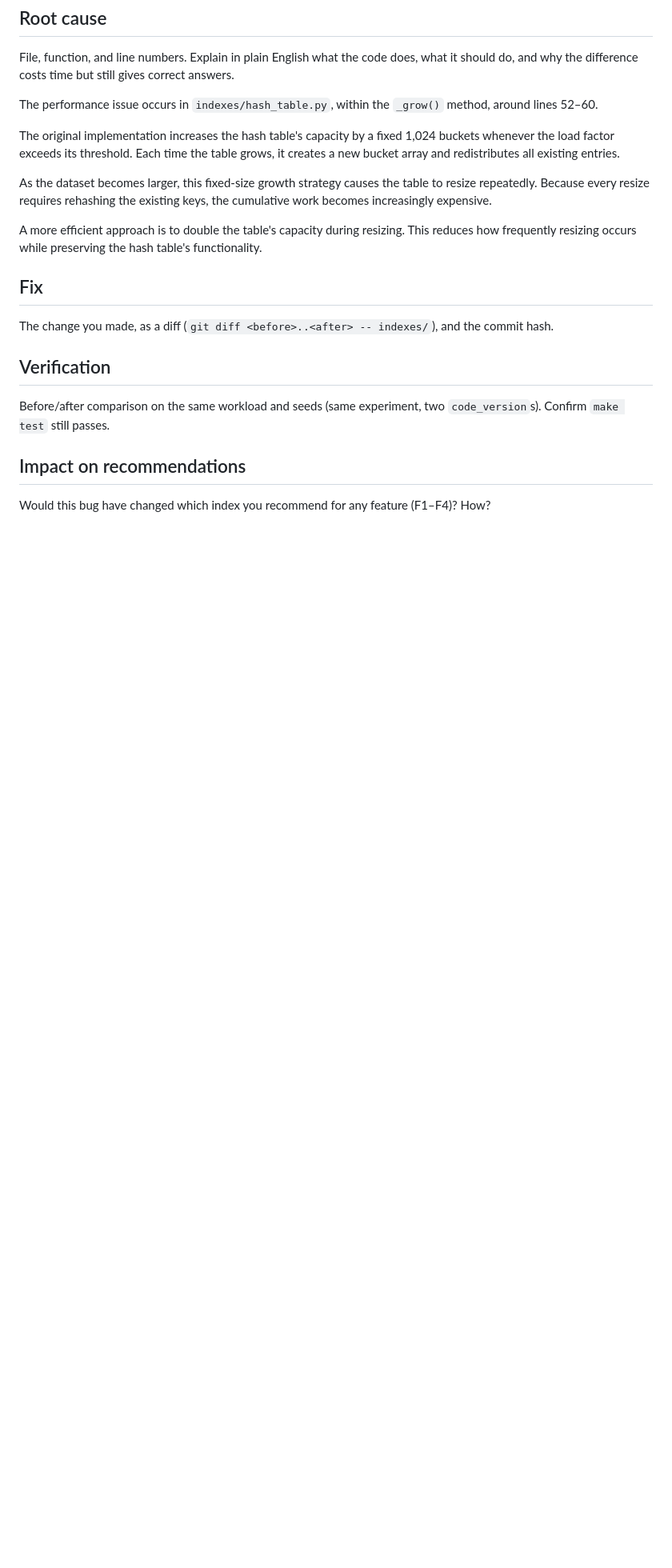
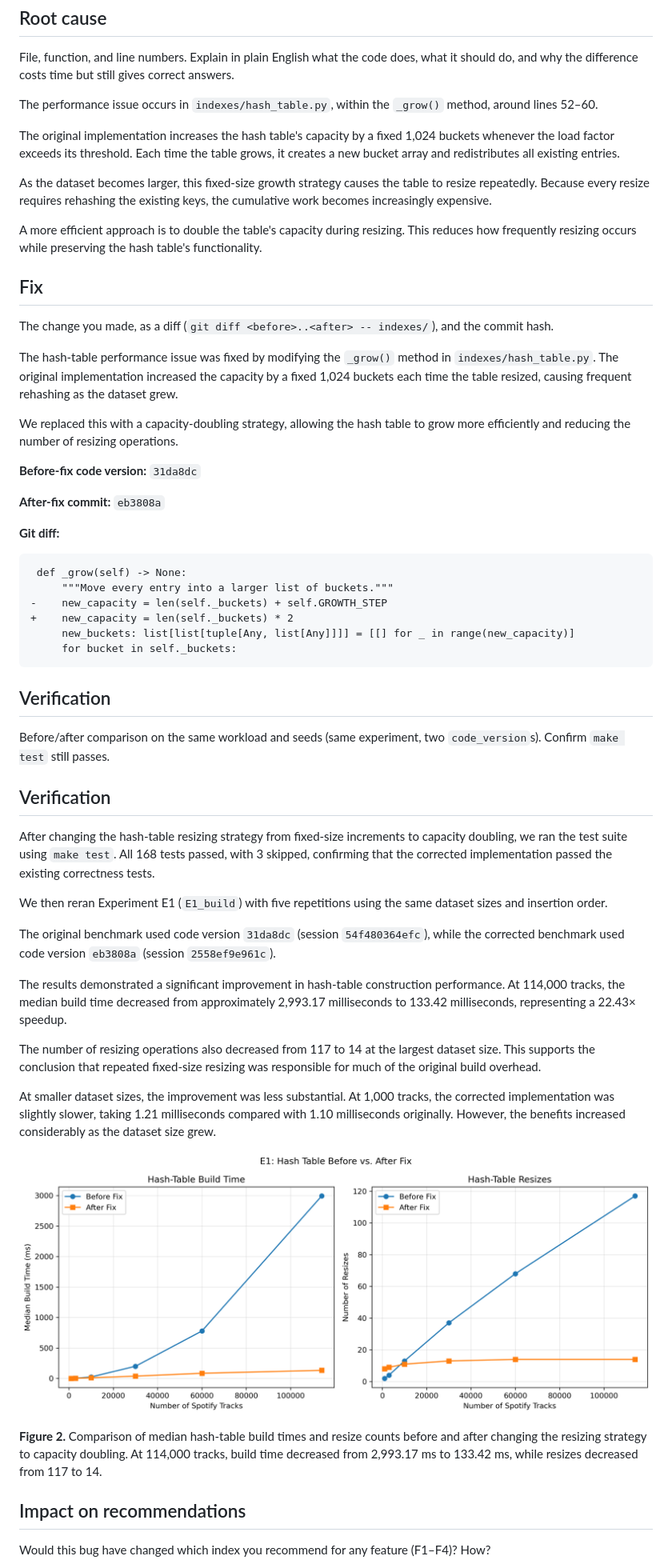
Before and after one commit to rachelelevathingal/NU-DS4300-Index-It-, a Markdown page: incident_reports/INC-02.md, the part around one of its changes. Shown at 80% size. GitHub-like rendering; pictures changed too: analysis/figures/INC02_E1_before_after.png (added); blank space fills up the shorter version.

Commit message:
Finished Incident Report 2

````diff
--- a/incident_reports/INC-02.md
+++ b/incident_reports/INC-02.md
@@ -64,11 +66,54 @@ A more efficient approach is to double the table's capacity during resizing. Thi
 
 The change you made, as a diff (`git diff <before>..<after> -- indexes/`), and the commit hash.
 
+The hash-table performance issue was fixed by modifying the `_grow()` method in `indexes/hash_table.py`. The original implementation increased the capacity by a fixed 1,024 buckets each time the table resized, causing frequent rehashing as the dataset grew.
+
+We replaced this with a capacity-doubling strategy, allowing the hash table to grow more efficiently and reducing the number of resizing operations.
+
+**Before-fix code version:** `31da8dc`
+
+**After-fix commit:** `eb3808a`
+
+**Git diff:**
+
+```diff
+ def _grow(self) -> None:
+     """Move every entry into a larger list of buckets."""
+-    new_capacity = len(self._buckets) + self.GROWTH_STEP
++    new_capacity = len(self._buckets) * 2
+     new_buckets: list[list[tuple[Any, list[Any]]]] = [[] for _ in range(new_capacity)]
+     for bucket in self._buckets:
+```
+
+
+
+
+
 ## Verification
 
 Before/after comparison on the same workload and seeds (same experiment, two `code_version`s).
 Confirm `make test` still passes.
 
+## Verification
+
+After changing the hash-table resizing strategy from fixed-size increments to capacity doubling, we ran the test suite using `make test`. All 168 tests passed, with 3 skipped, confirming that the corrected implementation passed the existing correctness tests.
+
+We then reran Experiment E1 (`E1_build`) with five repetitions using the same dataset sizes and insertion order.
+
+The original benchmark used code version `31da8dc` (session `54f480364efc`), while the corrected benchmark used code version `eb3808a` (session `2558ef9e961c`).
+
+The results demonstrated a significant improvement in hash-table construction performance. At 114,000 tracks, the median build time decreased from approximately 2,993.17 milliseconds to 133.42 milliseconds, representing a 22.43× speedup.
+
+The number of resizing operations also decreased from 117 to 14 at the largest dataset size. This supports the conclusion that repeated fixed-size resizing was responsible for much of the original build overhead.
+
+At smaller dataset sizes, the improvement was less substantial. At 1,000 tracks, the corrected implementation was slightly slower, taking 1.21 milliseconds compared with 1.10 milliseconds originally. However, the benefits increased considerably as the dataset size grew.
+
+
+![Figure 2: Hash Table Before and After Fix](../analysis/figures/INC02_E1_before_after.png)
+
+**Figure 2.** Comparison of median hash-table build times and resize counts before and after changing the resizing strategy to capacity doubling. At 114,000 tracks, build time decreased from 2,993.17 ms to 133.42 ms, while resizes decreased from 117 to 14.
+
+
 ## Impact on recommendations
 
 Would this bug have changed which index you recommend for any feature (F1–F4)? How?
````
Also changed, not shown: other parts of incident_reports/INC-02.md (+18 -0 lines).
